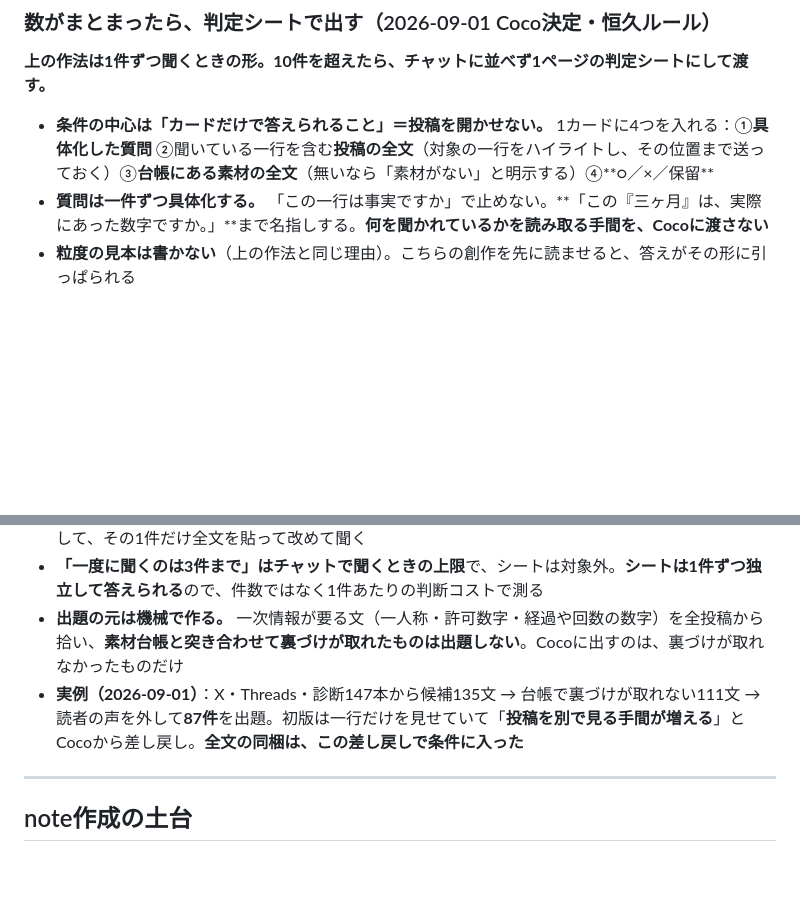
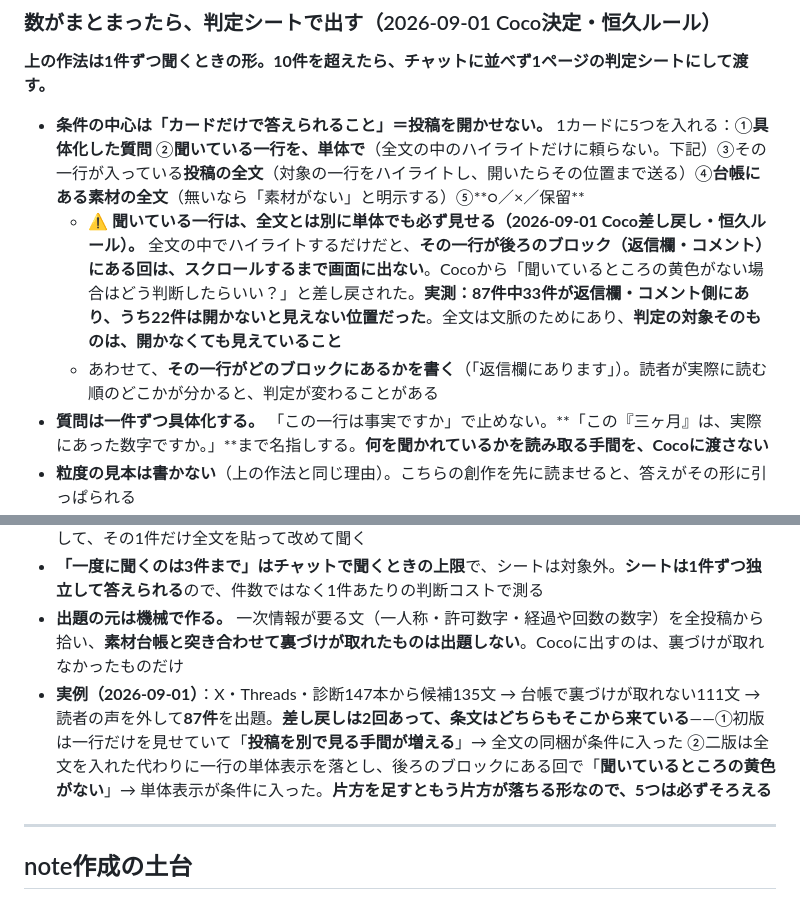
Before and after one commit to Coco930118/weekly, a Markdown page: CLAUDE.md, 2 parts joined by grey strips. Drawn GitHub-style; blank space fills up the shorter version.

Commit message:
判定シートの条文に「聞いている一行は単体でも必ず見せる」を足す
2026-09-01 Coco差し戻し（2回目）。全文の中でハイライトするだけだと、
その一行が後ろのブロック（返信欄・コメント）にある回は、
スクロールするまで画面に出ない。実測で87件中33件が返信欄・コメント側にあり、
うち22件は開かないと見えない位置だった。

■ 直したこと
・カードに入れるものを4つ→5つにし、②として「聞いている一行を単体で」を追加
・その一行がどのブロックにあるかも書く（「返信欄にあります」）
・実例に、差し戻しが2回あったことと、それぞれで何が条件に入ったかを記録
  （①全文の同梱 ②単体表示。片方を足すともう片方が落ちる形なので、5つは必ずそろえる）

Co-Authored-By: Claude <noreply@anthropic.com>

```diff
--- a/CLAUDE.md
+++ b/CLAUDE.md
@@ -259,7 +259,9 @@
 
 **上の作法は1件ずつ聞くときの形。10件を超えたら、チャットに並べず1ページの判定シートにして渡す。**
 
-- **条件の中心は「カードだけで答えられること」＝投稿を開かせない。** 1カードに4つを入れる：①**具体化した質問** ②聞いている一行を含む**投稿の全文**（対象の一行をハイライトし、その位置まで送っておく）③**台帳にある素材の全文**（無いなら「素材がない」と明示する）④**○／×／保留**
+- **条件の中心は「カードだけで答えられること」＝投稿を開かせない。** 1カードに5つを入れる：①**具体化した質問** ②**聞いている一行を、単体で**（全文の中のハイライトだけに頼らない。下記）③その一行が入っている**投稿の全文**（対象の一行をハイライトし、開いたらその位置まで送る）④**台帳にある素材の全文**（無いなら「素材がない」と明示する）⑤**○／×／保留**
+  - ⚠️ **聞いている一行は、全文とは別に単体でも必ず見せる（2026-09-01 Coco差し戻し・恒久ルール）。** 全文の中でハイライトするだけだと、**その一行が後ろのブロック（返信欄・コメント）にある回は、スクロールするまで画面に出ない**。Cocoから「聞いているところの黄色がない場合はどう判断したらいい？」と差し戻された。**実測：87件中33件が返信欄・コメント側にあり、うち22件は開かないと見えない位置だった**。全文は文脈のためにあり、**判定の対象そのものは、開かなくても見えていること**
+  - あわせて、**その一行がどのブロックにあるかを書く**（「返信欄にあります」）。読者が実際に読む順のどこかが分かると、判定が変わることがある
 - **質問は一件ずつ具体化する。** 「この一行は事実ですか」で止めない。**「この『三ヶ月』は、実際にあった数字ですか。」**まで名指しする。**何を聞かれているかを読み取る手間を、Cocoに渡さない**
 - **粒度の見本は書かない**（上の作法と同じ理由）。こちらの創作を先に読ませると、答えがその形に引っぱられる
 - **読者の声（「」の中）は、出題する前に外す。** 合成OKの領域なので、判定を求めるとCocoの時間を捨てることになる
@@ -267,7 +269,7 @@
 - **判定の行き先を、シートに先に書いておく**：**○**＝素材台帳に一次情報として採番登録する（在庫が増える）／**×**＝要修正として上げる（**X診断は本文を変更できないので指摘のみ**）／**保留**＝素材不足として、その1件だけ全文を貼って改めて聞く
 - **「一度に聞くのは3件まで」はチャットで聞くときの上限**で、シートは対象外。**シートは1件ずつ独立して答えられる**ので、件数ではなく1件あたりの判断コストで測る
 - **出題の元は機械で作る。** 一次情報が要る文（一人称・許可数字・経過や回数の数字）を全投稿から拾い、**素材台帳と突き合わせて裏づけが取れたものは出題しない**。Cocoに出すのは、裏づけが取れなかったものだけ
-- **実例（2026-09-01）**：X・Threads・診断147本から候補135文 → 台帳で裏づけが取れない111文 → 読者の声を外して**87件**を出題。初版は一行だけを見せていて「**投稿を別で見る手間が増える**」とCocoから差し戻し。**全文の同梱は、この差し戻しで条件に入った**
+- **実例（2026-09-01）**：X・Threads・診断147本から候補135文 → 台帳で裏づけが取れない111文 → 読者の声を外して**87件**を出題。**差し戻しは2回あって、条文はどちらもそこから来ている**——①初版は一行だけを見せていて「**投稿を別で見る手間が増える**」→ 全文の同梱が条件に入った ②二版は全文を入れた代わりに一行の単体表示を落とし、後ろのブロックにある回で「**聞いているところの黄色がない**」→ 単体表示が条件に入った。**片方を足すともう片方が落ちる形なので、5つは必ずそろえる**
 
 ---
 
```
